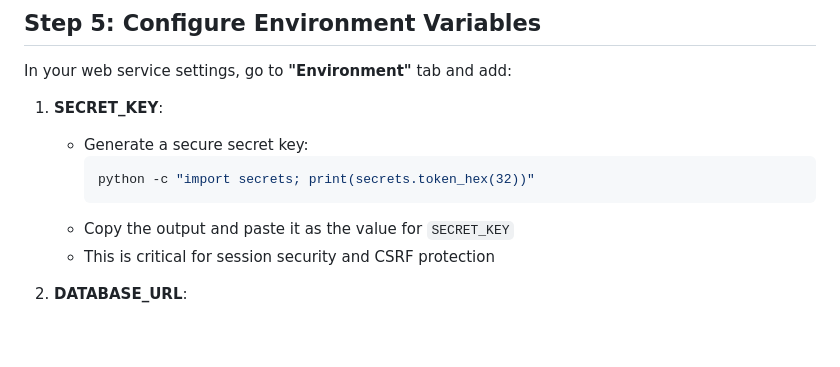
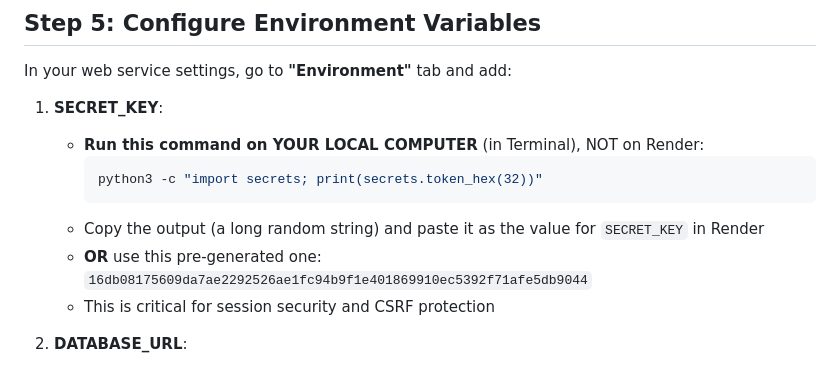
Before and after one commit to utsav0202/beyond, a Markdown page: DEPLOYMENT.md, the part around the change. GitHub-like rendering; blank space fills up the shorter version.

````diff
--- a/DEPLOYMENT.md
+++ b/DEPLOYMENT.md
@@ -63,11 +63,12 @@ This guide will walk you through deploying the Beyond app to Render's free tier.
 In your web service settings, go to **"Environment"** tab and add:
 
 1. **SECRET_KEY**:
-   - Generate a secure secret key:
+   - **Run this command on YOUR LOCAL COMPUTER** (in Terminal), NOT on Render:
      ```bash
-     python -c "import secrets; print(secrets.token_hex(32))"
+     python3 -c "import secrets; print(secrets.token_hex(32))"
      ```
-   - Copy the output and paste it as the value for `SECRET_KEY`
+   - Copy the output (a long random string) and paste it as the value for `SECRET_KEY` in Render
+   - **OR** use this pre-generated one: `16db08175609da7ae2292526ae1fc94b9f1e401869910ec5392f71afe5db9044`
    - This is critical for session security and CSRF protection
 
 2. **DATABASE_URL**:
````
Also changed, not shown: DEPLOY_CHECKLIST.md (+29 -5 lines), SECRET_KEY_GUIDE.md (added, +69 -0 lines).
